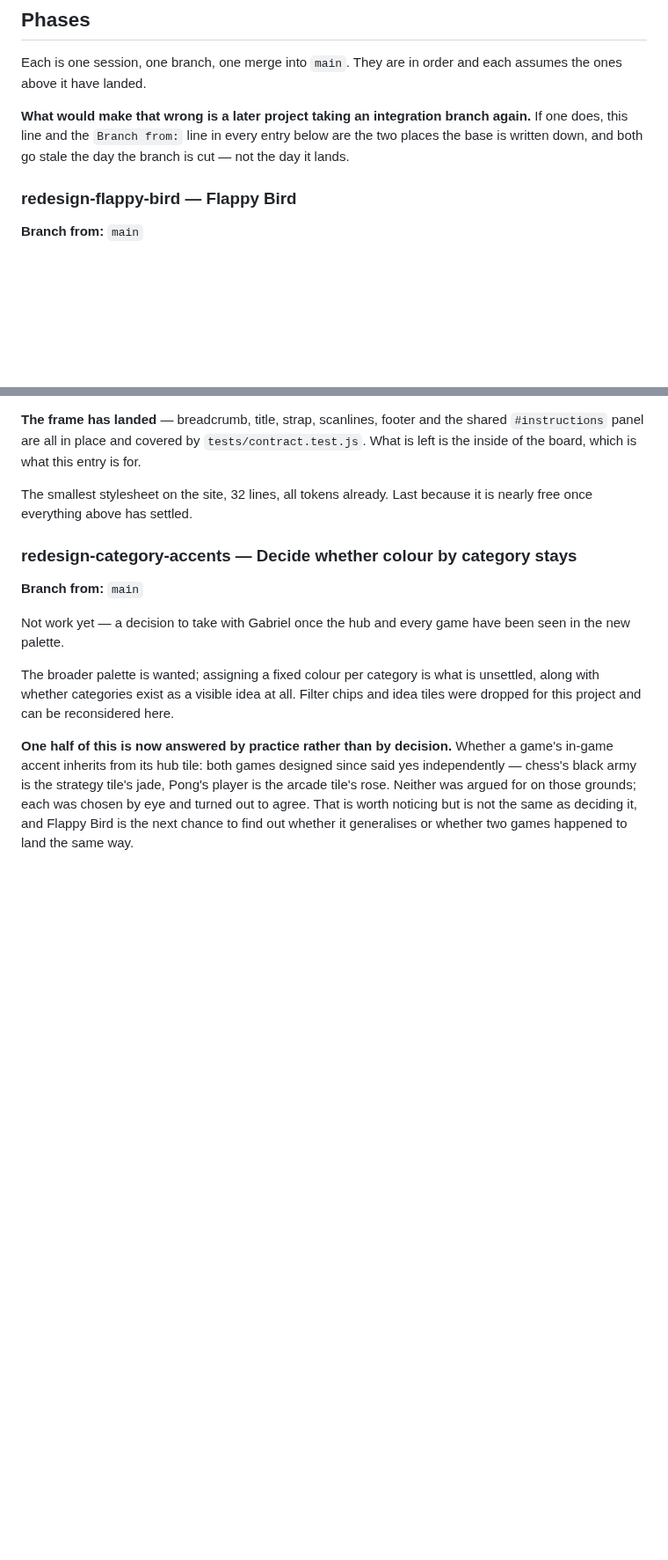
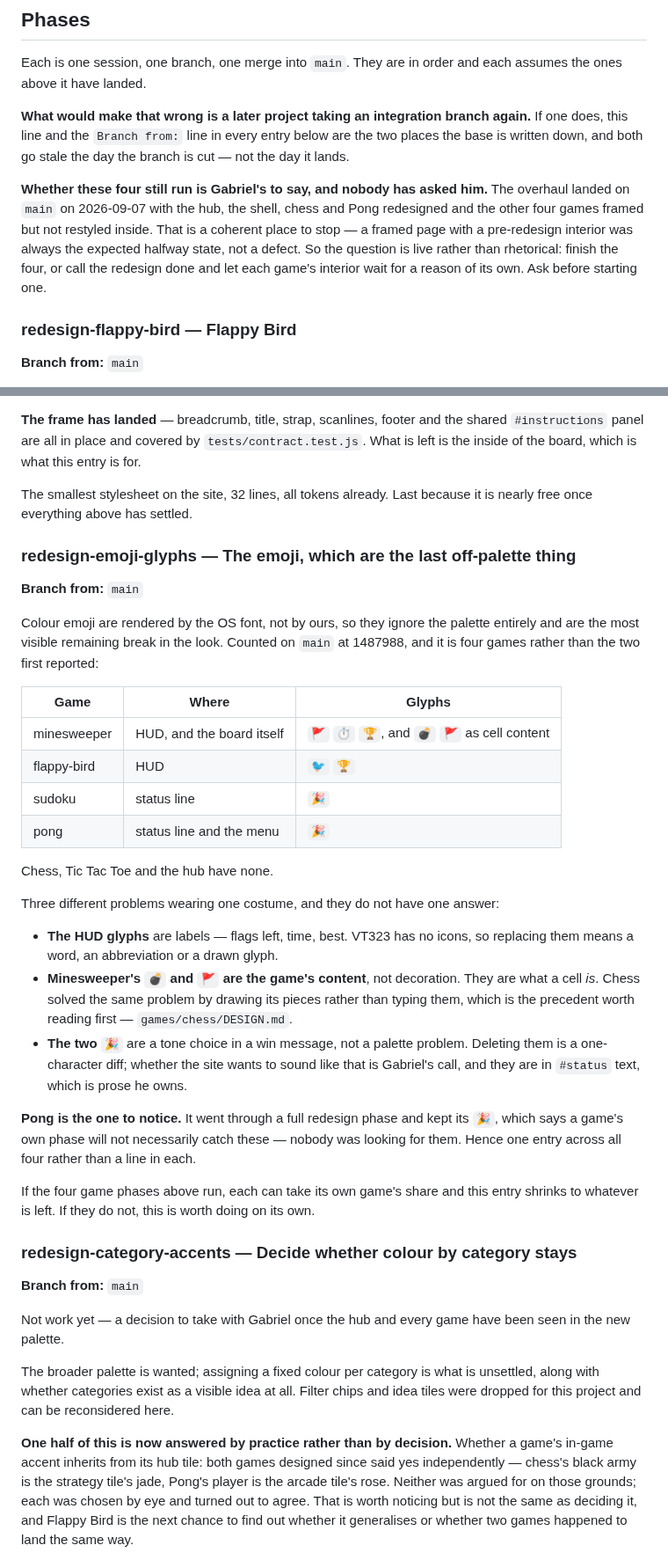
Before and after one commit to gabe-sd/gabe-sd.github.io, a Markdown page: design/TODO.md, 2 parts joined by grey strips. Shown at 88% size. Drawn GitHub-style; blank space fills up the shorter version.

Commit message:
File the emoji, and the question of whether the four phases still run
Both came out of the integrator's pre-merge review of the redesign and neither
was written down anywhere, so both would have died with the two sessions that
knew about them.

The emoji are counted rather than reported. It is four games, not the two first
named: minesweeper and flappy-bird in the HUD, minesweeper again on the board
itself, and a win-message party popper in both sudoku and pong. Chess, tic tac
toe and the hub have none. They are three different problems - a label with no
icon font behind it, game content that chess solved by drawing its pieces, and a
tone choice in prose that is Gabriel's - so the entry says so rather than
implying one fix.

Pong is the one worth noticing: it went through a full redesign phase and kept
its emoji, because nobody was looking. That is the argument for one entry across
all four games rather than a line in each game's phase.

The second is a question, not work, and it goes in the Phases preamble rather
than in an entry of its own because it gates all four: the overhaul has landed
with four games framed but not restyled inside, which is a coherent place to
stop. Whether to finish them is Gabriel's, and nobody has asked him.

Co-Authored-By: Claude Opus 5 <noreply@anthropic.com>
Claude-Session: https://claude.ai/code/session_01PewMdZXB5ojG1i489dqDnu

```diff
--- a/design/TODO.md
+++ b/design/TODO.md
@@ -109,6 +109,14 @@ again.** If one does, this line and the `Branch from:` line in every entry below
 are the two places the base is written down, and both go stale the day the branch
 is cut — not the day it lands.
 
+**Whether these four still run is Gabriel's to say, and nobody has asked him.**
+The overhaul landed on `main` on 2026-09-07 with the hub, the shell, chess and
+Pong redesigned and the other four games framed but not restyled inside. That is
+a coherent place to stop — a framed page with a pre-redesign interior was always
+the expected halfway state, not a defect. So the question is live rather than
+rhetorical: finish the four, or call the redesign done and let each game's
+interior wait for a reason of its own. Ask before starting one.
+
 ### redesign-flappy-bird — Flappy Bird
 
 **Branch from:** `main`
@@ -175,6 +183,42 @@ this entry is for.
 The smallest stylesheet on the site, 32 lines, all tokens already. Last because it
 is nearly free once everything above has settled.
 
+### redesign-emoji-glyphs — The emoji, which are the last off-palette thing
+
+**Branch from:** `main`
+
+Colour emoji are rendered by the OS font, not by ours, so they ignore the
+palette entirely and are the most visible remaining break in the look. Counted on
+`main` at 1487988, and it is four games rather than the two first reported:
+
+| Game | Where | Glyphs |
+| --- | --- | --- |
+| minesweeper | HUD, and the board itself | `🚩` `⏱` `🏆`, and `💣` `🚩` as cell content |
+| flappy-bird | HUD | `🐦` `🏆` |
+| sudoku | status line | `🎉` |
+| pong | status line and the menu | `🎉` |
+
+Chess, Tic Tac Toe and the hub have none.
+
+Three different problems wearing one costume, and they do not have one answer:
+
+- **The HUD glyphs** are labels — flags left, time, best. VT323 has no icons, so
+  replacing them means a word, an abbreviation or a drawn glyph.
+- **Minesweeper's `💣` and `🚩` are the game's content**, not decoration. They are
+  what a cell *is*. Chess solved the same problem by drawing its pieces rather
+  than typing them, which is the precedent worth reading first —
+  `games/chess/DESIGN.md`.
+- **The two `🎉`** are a tone choice in a win message, not a palette problem.
+  Deleting them is a one-character diff; whether the site wants to sound like
+  that is Gabriel's call, and they are in `#status` text, which is prose he owns.
+
+**Pong is the one to notice.** It went through a full redesign phase and kept its
+`🎉`, which says a game's own phase will not necessarily catch these — nobody was
+looking for them. Hence one entry across all four rather than a line in each.
+
+If the four game phases above run, each can take its own game's share and this
+entry shrinks to whatever is left. If they do not, this is worth doing on its own.
+
 ### redesign-category-accents — Decide whether colour by category stays
 
 **Branch from:** `main`
```
